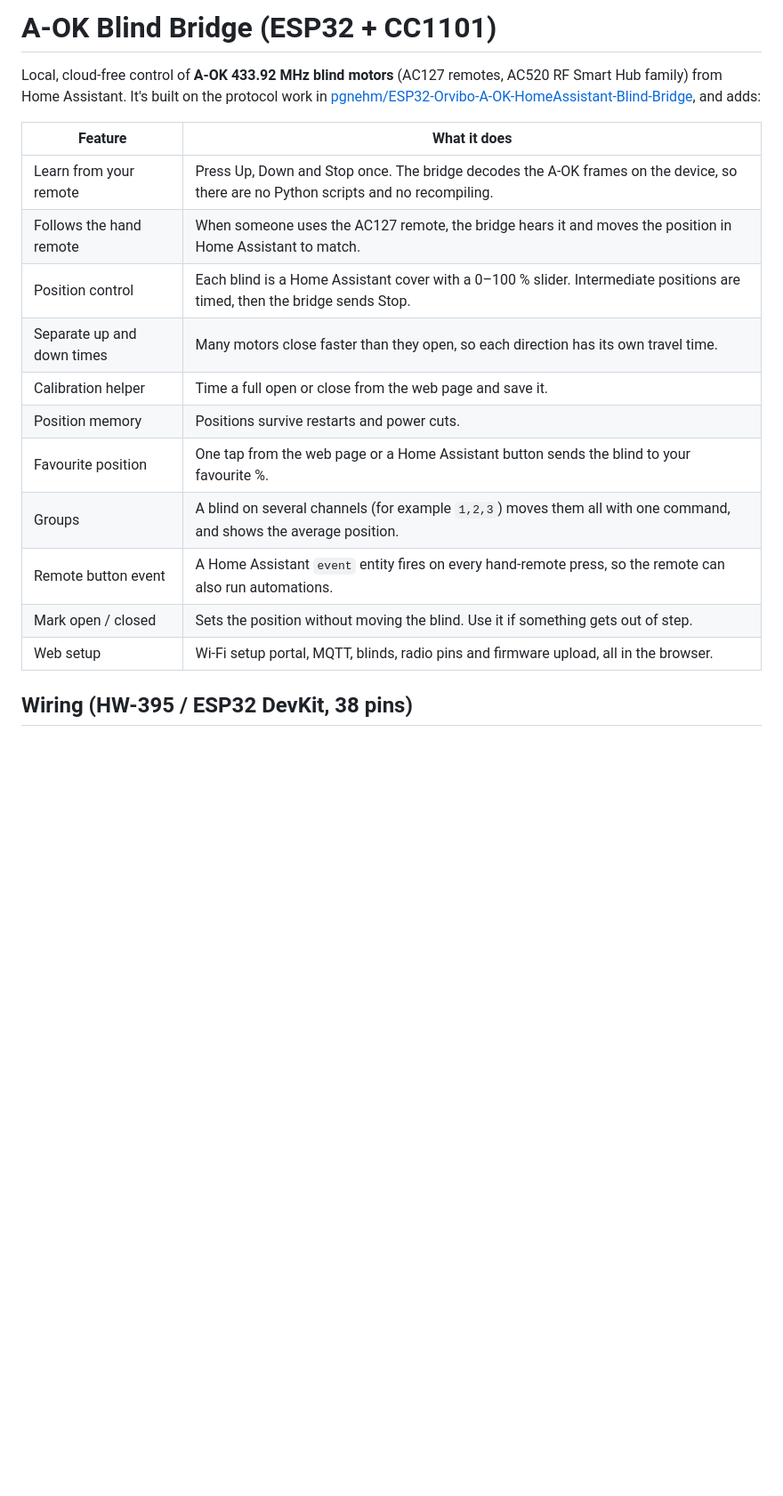
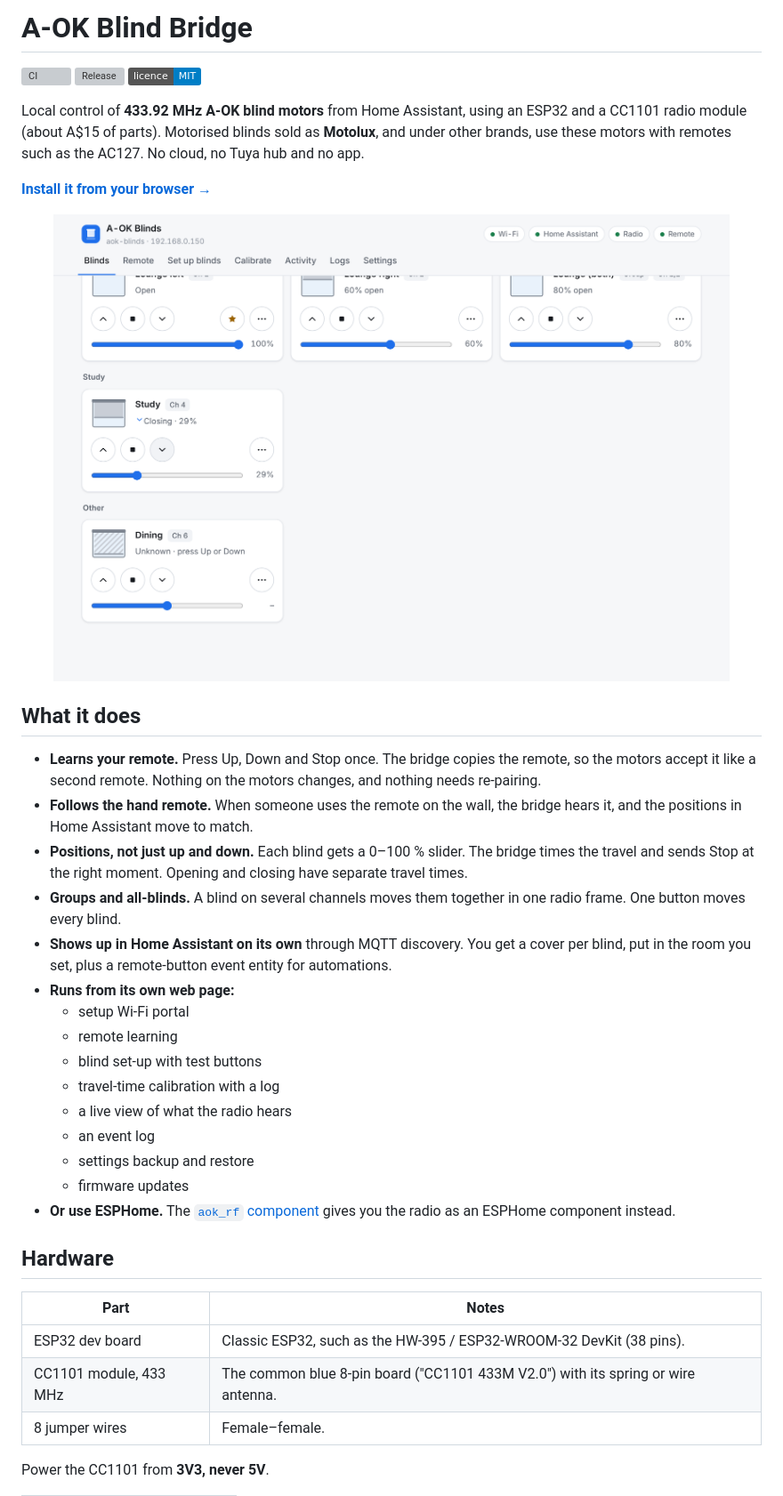
Before and after one commit to olliemaller/aok-blind-bridge, a Markdown page: README.md, the part around one of its changes. Shown at 89% size. GitHub-like rendering; pictures changed too: docs/images/dashboard.png (added); badges without logos; blank space fills up the shorter version; grey boxes are pictures that could not be loaded.

```diff
--- a/README.md
+++ b/README.md
@@ -1,21 +1,40 @@
-# A-OK Blind Bridge (ESP32 + CC1101)
+# A-OK Blind Bridge
 
-Local, cloud-free control of **A-OK 433.92 MHz blind motors** (AC127 remotes, AC520 RF Smart Hub family) from Home Assistant.
-It's built on the protocol work in [pgnehm/ESP32-Orvibo-A-OK-HomeAssistant-Blind-Bridge](https://github.com/pgnehm/ESP32-Orvibo-A-OK-HomeAssistant-Blind-Bridge), and adds:
+[![CI](https://github.com/olliemaller/aok-blind-bridge/actions/workflows/ci.yml/badge.svg)](https://github.com/olliemaller/aok-blind-bridge/actions/workflows/ci.yml)
+[![Release](https://img.shields.io/github/v/release/olliemaller/aok-blind-bridge)](https://github.com/olliemaller/aok-blind-bridge/releases/latest)
+[![Licence: MIT](https://img.shields.io/badge/licence-MIT-blue)](LICENSE)
 
-| Feature | What it does |
+Local control of **433.92 MHz A-OK blind motors** from Home Assistant, using an ESP32 and a CC1101 radio module (about A$15 of parts). Motorised blinds sold as **Motolux**, and under other brands, use these motors with remotes such as the AC127. No cloud, no Tuya hub and no app.
+
+**[Install it from your browser →](https://olliemaller.github.io/aok-blind-bridge/)**
+
+<p align="center"><img src="docs/images/dashboard.png" alt="The bridge's dashboard" width="760"></p>
+
+## What it does
+
+- **Learns your remote.** Press Up, Down and Stop once. The bridge copies the remote, so the motors accept it like a second remote. Nothing on the motors changes, and nothing needs re-pairing.
+- **Follows the hand remote.** When someone uses the remote on the wall, the bridge hears it, and the positions in Home Assistant move to match.
+- **Positions, not just up and down.** Each blind gets a 0–100 % slider. The bridge times the travel and sends Stop at the right moment. Opening and closing have separate travel times.
+- **Groups and all-blinds.** A blind on several channels moves them together in one radio frame. One button moves every blind.
+- **Shows up in Home Assistant on its own** through MQTT discovery. You get a cover per blind, put in the room you set, plus a remote-button event entity for automations.
+- **Runs from its own web page:**
+  - setup Wi-Fi portal
+  - remote learning
+  - blind set-up with test buttons
+  - travel-time calibration with a log
+  - a live view of what the radio hears
+  - an event log
+  - settings backup and restore
+  - firmware updates
+- **Or use ESPHome.** The [`aok_rf` component](docs/esphome.md) gives you the radio as an ESPHome component instead.
+
+## Hardware
+
+| Part | Notes |
 |---|---|
-| Learn from your remote | Press Up, Down and Stop once. The bridge decodes the A-OK frames on the device, so there are no Python scripts and no recompiling. |
-| Follows the hand remote | When someone uses the AC127 remote, the bridge hears it and moves the position in Home Assistant to match. |
-| Position control | Each blind is a Home Assistant cover with a 0–100 % slider. Intermediate positions are timed, then the bridge sends Stop. |
-| Separate up and down times | Many motors close faster than they open, so each direction has its own travel time. |
-| Calibration helper | Time a full open or close from the web page and save it. |
-| Position memory | Positions survive restarts and power cuts. |
-| Favourite position | One tap from the web page or a Home Assistant button sends the blind to your favourite %. |
-| Groups | A blind on several channels (for example `1,2,3`) moves them all with one command, and shows the average position. |
-| Remote button event | A Home Assistant `event` entity fires on every hand-remote press, so the remote can also run automations. |
-| Mark open / closed | Sets the position without moving the blind. Use it if something gets out of step. |
-| Web setup | Wi-Fi setup portal, MQTT, blinds, radio pins and firmware upload, all in the browser. |
+| ESP32 dev board | Classic ESP32, such as the HW-395 / ESP32-WROOM-32 DevKit (38 pins). |
+| CC1101 module, 433 MHz | The common blue 8-pin board ("CC1101 433M V2.0") with its spring or wire antenna. |
+| 8 jumper wires | Female–female. |
 
-## Wiring (HW-395 / ESP32 DevKit, 38 pins)
+Power the CC1101 from **3V3, never 5V**.
 
```
Also changed, not shown: other parts of README.md (+61 -39 lines), CHANGELOG.md (added, +60 -0 lines), CONTRIBUTING.md (added, +26 -0 lines), docs/esphome.md (added, +103 -0 lines), docs/home-assistant.md (added, +67 -0 lines), docs/protocol.md (added, +76 -0 lines), docs/setup.md (added, +52 -0 lines), 3 other files.
